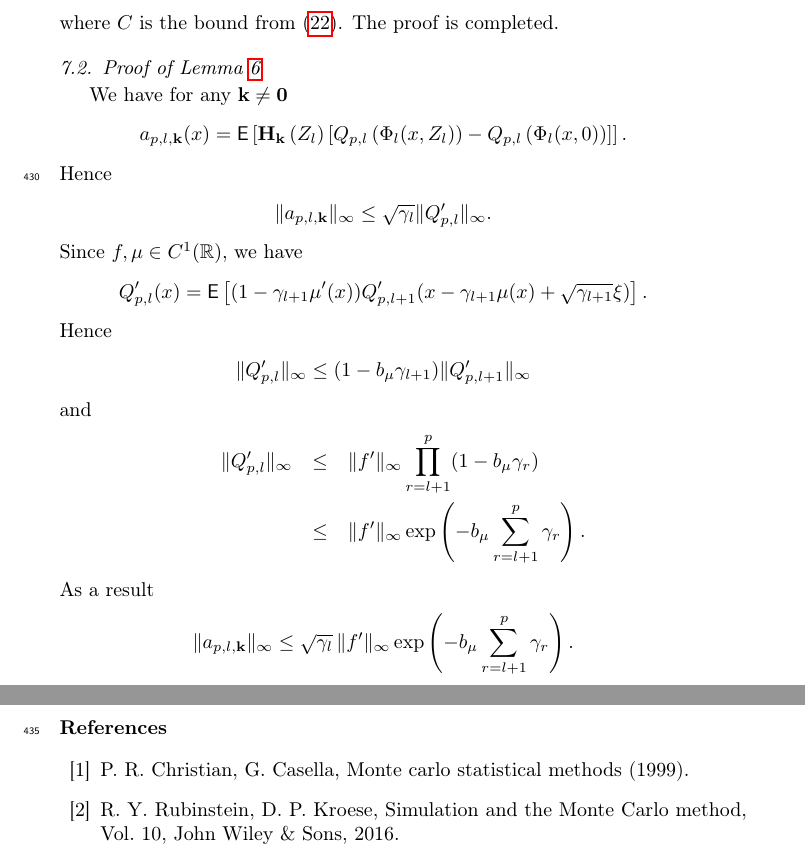
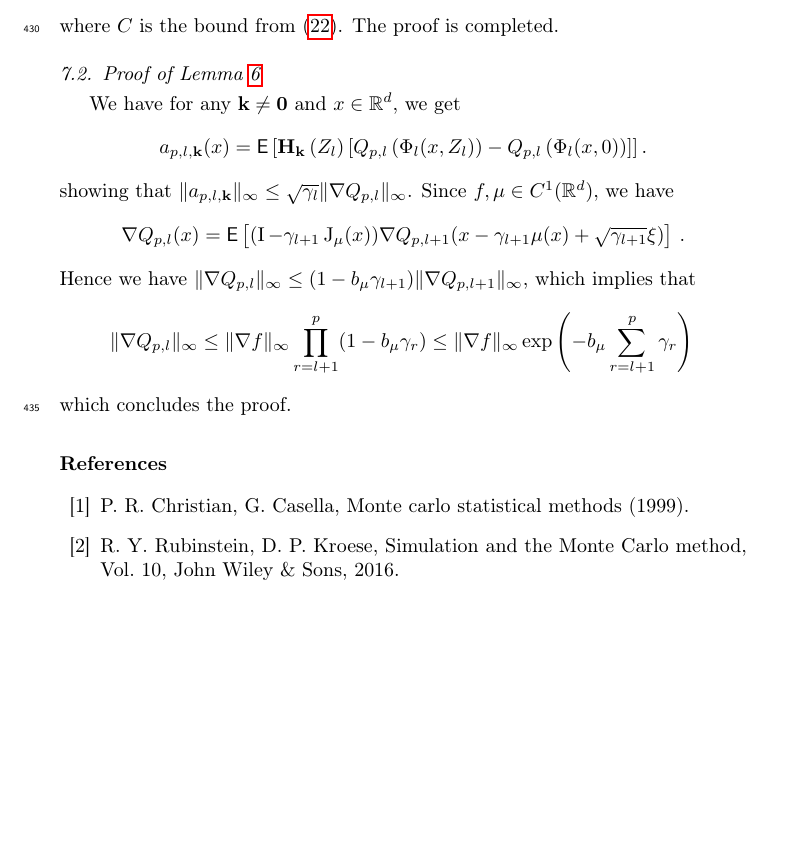
Before and after one commit to ShagadatovNurlan/VR-MCMC, a LaTeX paper (Article/elsarticle-mcmc-var.tex): two parts of pages 26 and 27 of 28 before the commit and part of page 26 of 27 after it, the two joined at a grey line, cut so that both start at the same text, the shorter picture padded with empty space. Compiled offline with pdfLaTeX.

Commit message:
update elsarticle-mcmc-var.tex

```diff
--- a/Article/elsarticle-mcmc-var.tex
+++ b/Article/elsarticle-mcmc-var.tex
@@ -28,6 +28,8 @@
 \newcommandx{\EstFuncSmp}[3][1=N]{\widehat{Q}^{#1}_{#2,#3}}
 \def\bX{\mathbf{X}}
 \def\bY{\mathbf{Y}}
+\def\Id{\operatorname{I}}
+\newcommand{\jacob}[2]{\operatorname{J}_{#1}(#2)}
 \modulolinenumbers[5]
 
 \journal{Journal of \LaTeX\ Templates}
@@ -1408,34 +1413,22 @@ The proof is completed.
 \end{proof}
 
 \subsection{Proof of Lemma~\ref{a_decay}}
-
-We have for any \(\mathbf{k}\neq \mathbf{0}\)
-\begin{eqnarray*}
+We have for any \(\mathbf{k}\neq \mathbf{0}\) and $x \in \rset^d$, we get
+\[
 a_{p,l,\mathbf{k}}(x)=\mathsf{E}\left[\mathbf{H}_\mathbf{k}\left(Z_l\right)[Q_{p,l}\left(\Phi_l(x,Z_l)\right)-Q_{p,l}\left(\Phi_l(x,0)\right)]\right].
-\end{eqnarray*}
-Hence
-\begin{eqnarray*}
-\|a_{p,l,\mathbf{k}}\|_{\infty}\leq \sqrt{\gamma_l}\|Q'_{p,l}\|_{\infty}.
-\end{eqnarray*}
-Since \(f,\mu\in C^1(\mathbb{R}),\)  we have
-\begin{eqnarray*}
-Q'_{p,l}(x)=\mathsf{E}\left[(1-\gamma_{l+1}\mu'(x))Q'_{p,l+1}(x-\gamma_{l+1}\mu(x)+\sqrt{\gamma_{l+1}}\xi)\right].
-\end{eqnarray*}
-Hence
-\begin{eqnarray*}
-\|Q'_{p,l}\|_\infty\leq (1-b_{\mu}\gamma_{l+1})\|Q'_{p,l+1}\|_\infty
-\end{eqnarray*}
-and
-\begin{eqnarray*}
-\|Q'_{p,l}\|_\infty&\leq & \|f'\|_\infty\prod_{r=l+1}^p (1-b_{\mu}\gamma_{r})
-\\
-&\leq & \|f'\|_\infty\exp\left(-b_{\mu}\sum_{r=l+1}^p \gamma_{r}  \right).
-\end{eqnarray*}
-As a result
-\begin{eqnarray*}
-\|a_{p,l,\mathbf{k}}\|_{\infty}\leq \sqrt{\gamma_l}\, \|f'\|_\infty\exp\left(-b_{\mu}\sum_{r=l+1}^p \gamma_{r}  \right).
-\end{eqnarray*}
-
+\]
+showing that $\|a_{p,l,\mathbf{k}}\|_{\infty}\leq \sqrt{\gamma_l}\| \nabla Q_{p,l}\|_{\infty}$.
+Since \(f,\mu\in C^1(\mathbb{R}^d),\)  we have
+\[
+\nabla Q_{p,l}(x)=\mathsf{E}\left[(\Id-\gamma_{l+1} \jacob{\mu}{x}) \nabla Q_{p,l+1}(x-\gamma_{l+1}\mu(x)+\sqrt{\gamma_{l+1}}\xi)\right] \, .
+\]
+Hence we have $\| \nabla Q_{p,l}\|_\infty\leq (1-b_{\mu}\gamma_{l+1})\| \nabla Q_{p,l+1}\|_\infty$,
+which implies that
+\[
+\| \nabla Q_{p,l}\|_\infty \leq  \| \nabla f\|_\infty\prod_{r=l+1}^p (1-b_{\mu}\gamma_{r})
+\leq  \| \nabla f\|_\infty\exp\left(-b_{\mu}\sum_{r=l+1}^p \gamma_{r}  \right) \,
+\]
+which concludes the proof.
 
 
 \bibliographystyle{abbrv}
```
Also changed, not shown: Article/elsarticle-mcmc-var.tex (21 more changed lines).
